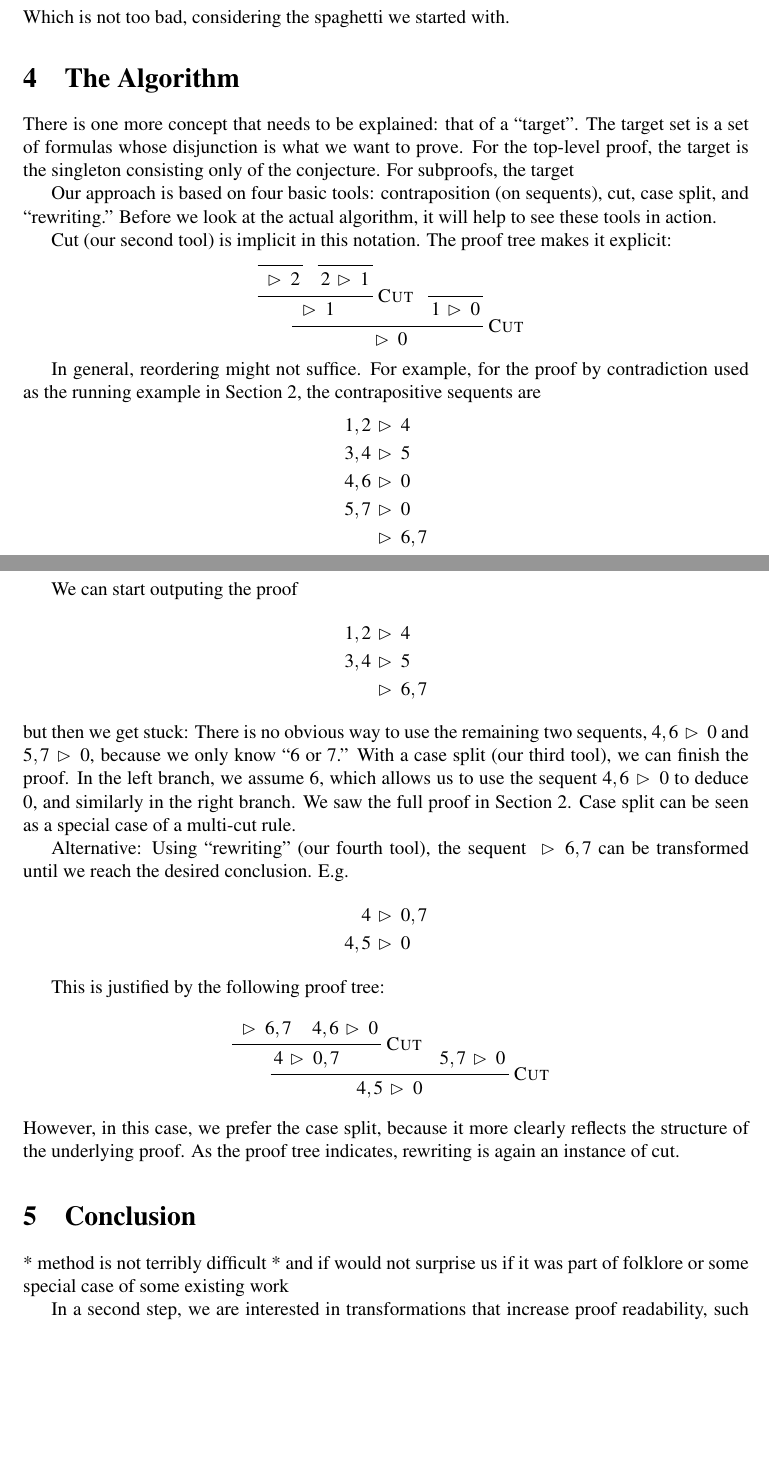
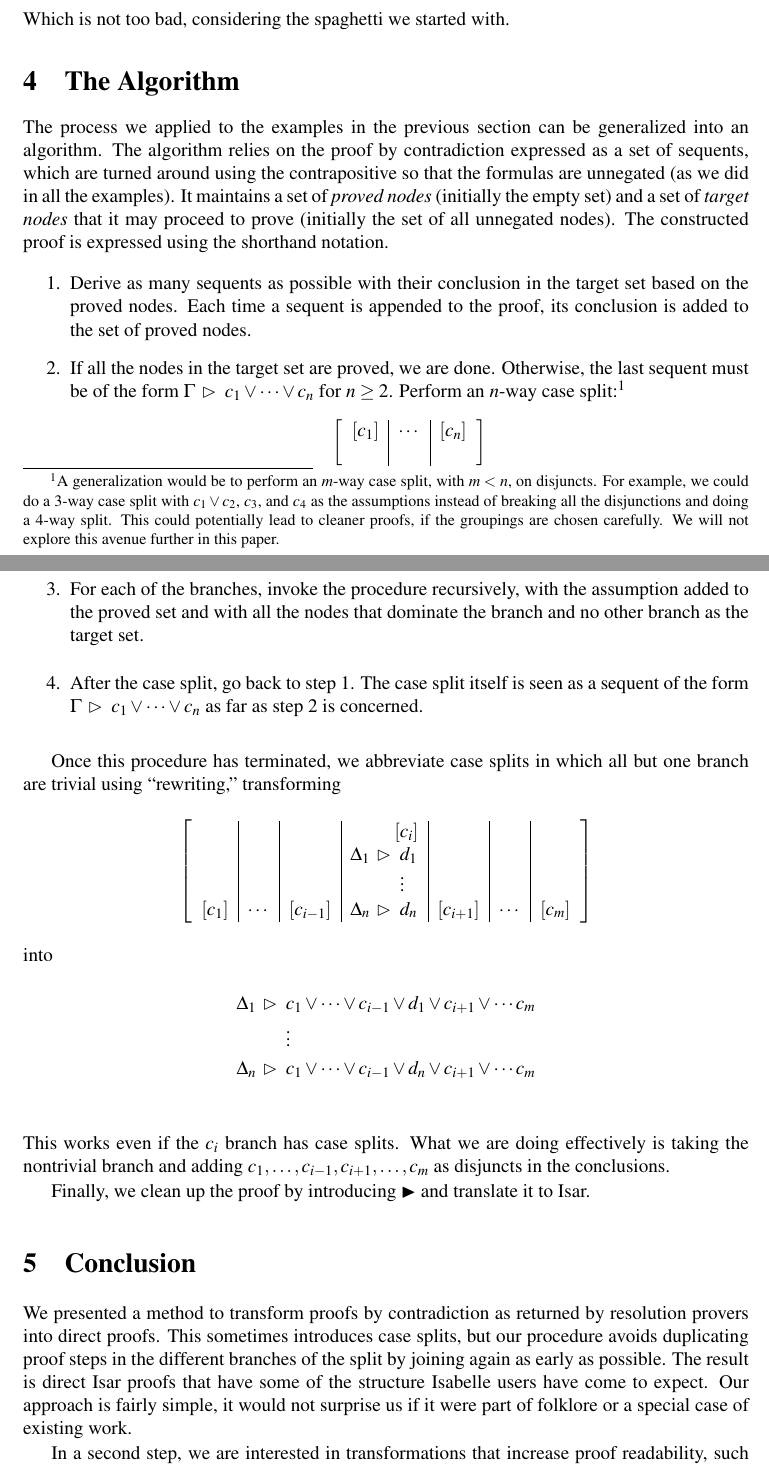
Before and after one commit to agentcoops/SML-Proof-Manipulation, a LaTeX paper (bib/prooftransform/redirecting-proofs-2/paper.tex): two parts of pages 9 and 10 of 11, joined at a grey line, cut so that both start at the same text, the shorter picture padded with empty space. Compiled offline with pdfLaTeX.

Commit message:
wrote "The Algorithm" section and sketched a conclusion

```diff
--- a/bib/prooftransform/redirecting-proofs-2/paper.tex
+++ b/bib/prooftransform/redirecting-proofs-2/paper.tex
@@ -768,83 +768,147 @@ Which is not too bad, considering the spaghetti we started with.
 \section{The Algorithm}
 \label{sec:the-algorithm}
 
-There is one more concept that needs to be explained: that of a
-``target''. The target set is a set of formulas whose disjunction is
-what we want to prove. For the top-level proof, the target is the
-singleton consisting only of the conjecture. For subproofs, the target
+The process we applied to the examples in the previous section can be
+generalized into an algorithm. The algorithm relies on the proof by
+contradiction expressed as a set of sequents, which are turned around using the
+contrapositive so that the formulas are unnegated (as we did in all the
+examples). It maintains a set of \emph{proved nodes} (initially the empty set)
+and a set of \emph{target nodes} that it may proceed to prove (initially the set
+of all unnegated nodes). The constructed proof is expressed using the shorthand
+notation.
 
-Our approach is based on four basic tools: contraposition (on
-sequents), cut, case split, and ``rewriting.'' Before we look at the
-actual algorithm, it will help to see these tools in action.
+\begin{enumerate}
+\item Derive as many sequents as possible with their conclusion in the target set
+based on the proved nodes. Each time a sequent is appended to the proof, its
+conclusion is added to the set of proved nodes.
 
-Cut (our second tool) is implicit in this notation. The proof
-tree makes it explicit:
+\item If all the nodes in the target set are proved, we are done. Otherwise, the
+last sequent must be of the form $\Gamma \have c_1 \lor \cdots \lor c_n$ for $n
+\ge 2$. Perform an $n$-way case split:%
+\footnote{A generalization would be to perform an $m$-way case split, with $m <
+n$, on disjuncts. For example, we could do a 3-way case split with $c_1 \lor
+c_2$, $c_3$, and $c_4$ as the assumptions instead of breaking all the
+disjunctions and doing a 4-way split. This could potentially lead to cleaner
+proofs, if the groupings are chosen carefully. We will not explore this avenue
+further in this paper.}
+\[
+\left[\begin{tabular}{c|c|c}
+$[c_1]$ & $\cdots$ & $[c_n]$ \\
+ & &
+\end{tabular}
+\right]
+\]
+
+\item For each of the branches, invoke the procedure recursively, with the
+assumption added to the proved set and with all the nodes that dominate the
+branch and no other branch as the target set.
+
+\item After the case split, go back to step 1. The case split itself is seen as
+a sequent of the form $\Gamma \have c_1 \lor \cdots \lor c_n$ as far as step 2
+is concerned.
+\end{enumerate}
+
+Once this procedure has terminated, we abbreviate case splits in which all
+but one branch are trivial using ``rewriting,'' transforming
+\[
+\left[\begin{tabular}{c|c|c|r@{}l|c|c|c}
+&&& $[$ & $c_i]$ &&& \\
+&&& $\Delta_1 \have {}$ & $d_1$ &&& \\
+&&&& $\vdots$ &&& \\
+$[c_1]$ & $\cdots$ & $[c_{i-1}]$ & $\Delta_n \have {}$ & $d_n$ & $[c_{i+1}]$ & $\cdots$ & $[c_m]$
+\end{tabular}
+\right]
+\]
+into
+\begin{align*}
+\Delta_1 \have {} & c_1 \lor \cdots \lor c_{i-1} \lor d_1 \lor c_{i+1} \lor \cdots c_m \\
+& \vdots \\
+\Delta_n \have {} & c_1 \lor \cdots \lor c_{i-1} \lor d_n \lor c_{i+1} \lor \cdots c_m \\
+\end{align*}
+This works even if the $c_i$ branch has case splits. What we are doing
+effectively is taking the nontrivial branch and adding $c_1, \ldots, c_{i-1},
+c_{i+1}, \ldots, c_m$ as disjuncts in the conclusions.
+
+Finally, we clean up the proof by introducing $\hencesym$ and translate it to
+Isar.
+
+%There is one more concept that needs to be explained: that of a
+%``target''. The target set is a set of formulas whose disjunction is
+%what we want to prove. For the top-level proof, the target is the
+%singleton consisting only of the conjecture. For subproofs, the target
 %
-\begin{prooftree}
-\AXC{\phantom{.}}
-\UIC{${} \have 2$\strut}
-  \AXC{\phantom{.}}
-  \UIC{$2 \have 1$\strut}
-\RL{\textsc{Cut}}
-\BIC{${} \have 1$\strut}
-  \AXC{\phantom{.}}
-  \UIC{$1 \have 0$\strut}
-\RL{\textsc{Cut}}
-\BIC{${} \have 0$\strut}
-\end{prooftree}
-
-In general, reordering might not suffice. For example, for the proof
-by contradiction used as the running example in
-Section~\ref{sec:proof-notations}, the contrapositive sequents are
+%Our approach is based on four basic tools: contraposition (on
+%sequents), cut, case split, and ``rewriting.'' Before we look at the
+%actual algorithm, it will help to see these tools in action.
 %
-\begin{align*}
-1, 2 & \have 4 \\
-3, 4 & \have 5 \\
-4, 6 & \have 0 \\
-5, 7 & \have 0 \\
-{} & \have 6, 7
-\end{align*}
-
-We can start outputing the proof
+%Cut (our second tool) is implicit in this notation. The proof
+%tree makes it explicit:
+%%
+%\begin{prooftree}
+%\AXC{\phantom{.}}
+%\UIC{${} \have 2$\strut}
+%  \AXC{\phantom{.}}
+%  \UIC{$2 \have 1$\strut}
+%\RL{\textsc{Cut}}
+%\BIC{${} \have 1$\strut}
+%  \AXC{\phantom{.}}
+%  \UIC{$1 \have 0$\strut}
+%\RL{\textsc{Cut}}
+%\BIC{${} \have 0$\strut}
+%\end{prooftree}
 %
-\begin{align*}
-1, 2 & \have 4 \\
-3, 4 & \have 5 \\
-{} & \have 6, 7
-\end{align*}
+%In general, reordering might not suffice. For example, for the proof
+%by contradiction used as the running example in
+%Section~\ref{sec:proof-notations}, the contrapositive sequents are
+%%
+%\begin{align*}
+%1, 2 & \have 4 \\
+%3, 4 & \have 5 \\
+%4, 6 & \have 0 \\
+%5, 7 & \have 0 \\
+%{} & \have 6, 7
+%\end{align*}
 %
-but then we get stuck: There is no obvious way to use the remaining
-two sequents, $4, 6 \have 0$ and $5, 7 \have 0$, because we only know
-``$6$ or $7$.'' With a case split (our third tool), we can finish the
-proof. In the left branch, we assume $6$, which allows us to use the
-sequent $4, 6 \have 0$ to deduce $0$, and similarly in the right
-branch. We saw the full proof in Section~\ref{sec:proof-notations}.
-Case split can be seen as a special case of a multi-cut rule.
-
-Alternative: Using ``rewriting'' (our fourth tool), the sequent ${}
-\have 6, 7$ can be transformed until we reach the desired conclusion.
-E.g.
+%We can start outputing the proof
+%%
+%\begin{align*}
+%1, 2 & \have 4 \\
+%3, 4 & \have 5 \\
+%{} & \have 6, 7
+%\end{align*}
+%%
+%but then we get stuck: There is no obvious way to use the remaining
+%two sequents, $4, 6 \have 0$ and $5, 7 \have 0$, because we only know
+%``$6$ or $7$.'' With a case split (our third tool), we can finish the
+%proof. In the left branch, we assume $6$, which allows us to use the
+%sequent $4, 6 \have 0$ to deduce $0$, and similarly in the right
+%branch. We saw the full proof in Section~\ref{sec:proof-notations}.
+%Case split can be seen as a special case of a multi-cut rule.
 %
-\begin{align*}
-4 & \have 0, 7 \\
-4, 5 & \have 0
-\end{align*}
-
-This is justified by the following proof tree:
+%Alternative: Using ``rewriting'' (our fourth tool), the sequent ${}
+%\have 6, 7$ can be transformed until we reach the desired conclusion.
+%E.g.
+%%
+%\begin{align*}
+%4 & \have 0, 7 \\
+%4, 5 & \have 0
+%\end{align*}
 %
-\begin{prooftree}
-\AXC{${} \have 6, 7$\strut}
-  \AXC{$4, 6 \have 0$\strut}
-\RL{\textsc{Cut}}
-\BIC{$4 \have 0, 7$\strut}
-  \AXC{$5, 7 \have 0$\strut}
-\RL{\textsc{Cut}}
-\BIC{$4, 5 \have 0$\strut}
-\end{prooftree}
-%
-However, in this case, we prefer the case split, because it more
-clearly reflects the structure of the underlying proof. As the proof
-tree indicates, rewriting is again an instance of cut.
+%This is justified by the following proof tree:
+%%
+%\begin{prooftree}
+%\AXC{${} \have 6, 7$\strut}
+%  \AXC{$4, 6 \have 0$\strut}
+%\RL{\textsc{Cut}}
+%\BIC{$4 \have 0, 7$\strut}
+%  \AXC{$5, 7 \have 0$\strut}
+%\RL{\textsc{Cut}}
+%\BIC{$4, 5 \have 0$\strut}
+%\end{prooftree}
+%%
+%However, in this case, we prefer the case split, because it more
+%clearly reflects the structure of the underlying proof. As the proof
+%tree indicates, rewriting is again an instance of cut.
 
 %\section{Theoretical Properties}
 %\label{sec:theoretical-properties}
@@ -878,10 +942,13 @@ tree indicates, rewriting is again an instance of cut.
 \section{Conclusion}
 \label{sec:conclusion}
 
-  * method is not terribly difficult
-  * and if would not surprise us if it was part of folklore or
-    some special case of some existing work
+We presented a method to transform proofs by contradiction as returned by
+resolution provers into direct proofs. This sometimes introduces case splits,
+but our procedure avoids duplicating proof steps in the different branches of
+the split by joining again as early as possible. The result is direct Isar
+proofs that have some of the structure Isabelle users have come to expect. Our
+approach is fairly simple, it would not surprise us if it were part of folklore
+or a special case of existing work.
 
-In a second step, we are interested in transformations that increase
-proof readability, such as those available for Mizar proofs
-\cite{pak-2010}.
+In a second step, we are interested in transformations that increase proof
+readability, such as those available for Mizar proofs \cite{pak-2010}. We also
```
Also changed, not shown: bib/prooftransform/redirecting-proofs-2/paper.tex (33 more changed lines).
